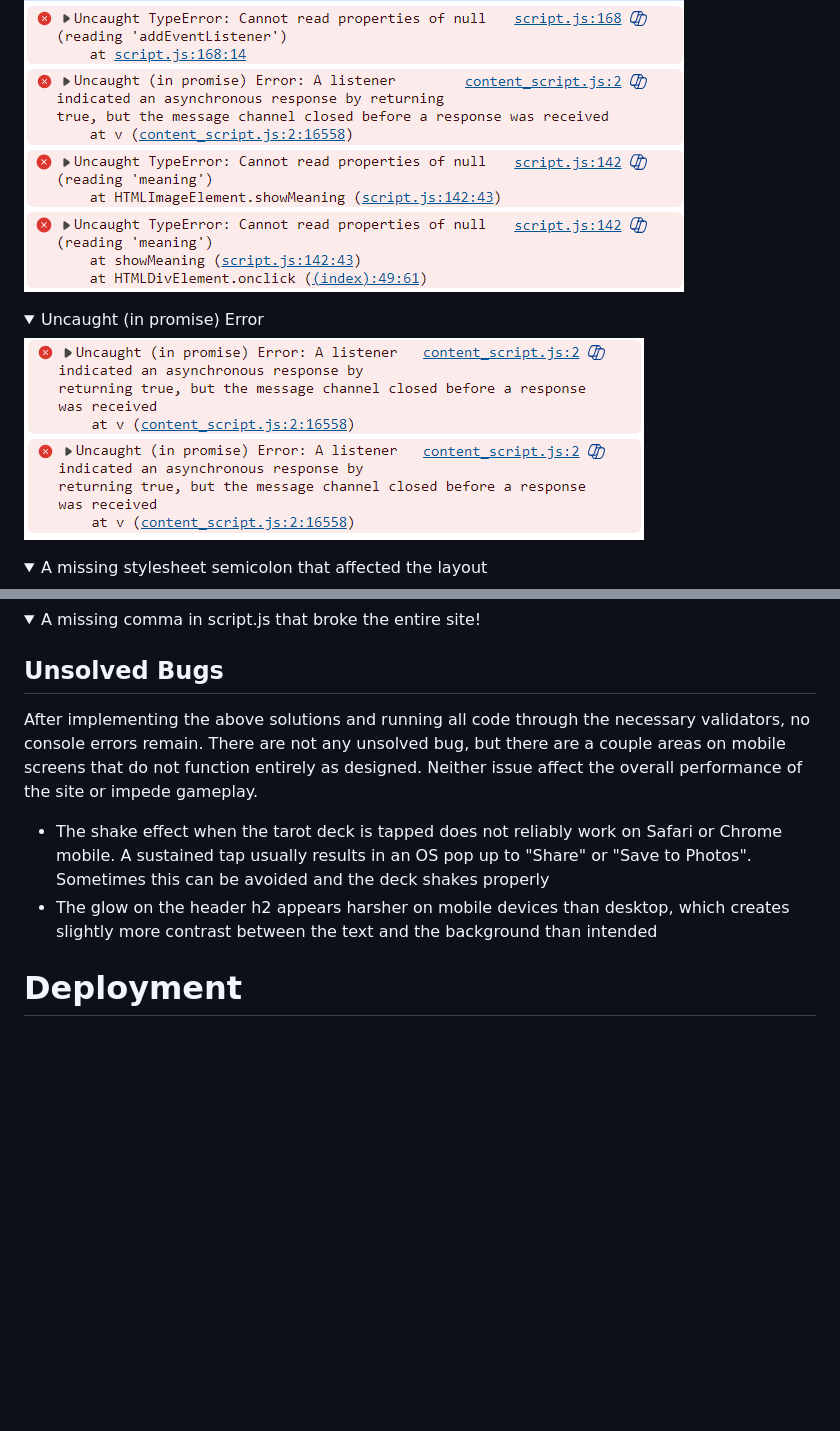
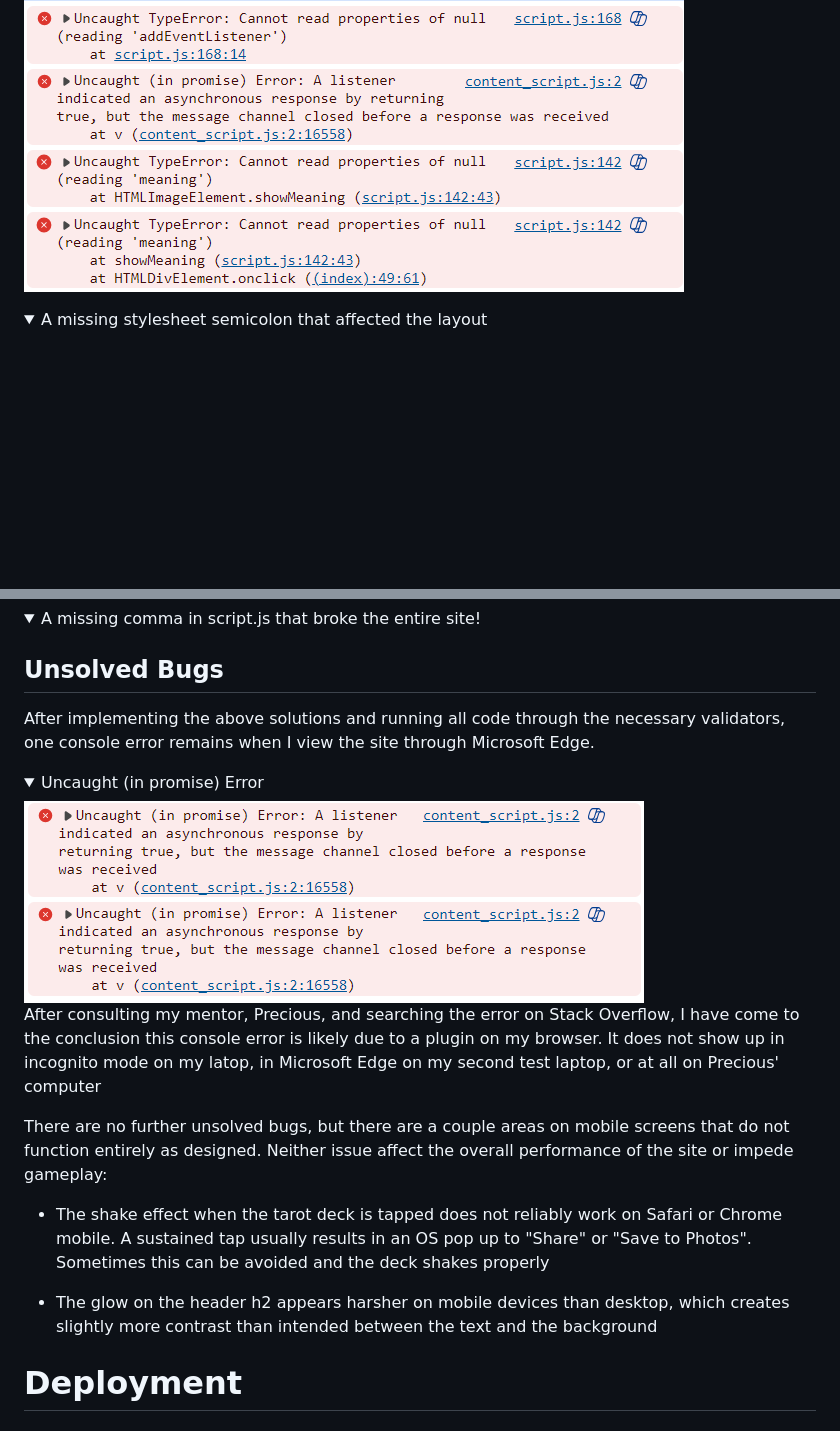
Before and after one commit to erinvdoyle/tarot, a Markdown page: README.md, 2 parts joined by grey strips. Drawn GitHub-style; folded sections open; blank space fills up the shorter version.

Commit message:
update bugs section of README

```diff
--- a/README.md
+++ b/README.md
@@ -515,11 +515,6 @@ This website was developed with special consideration for accessibility through
 </details>
 
 <details>
-  <summary>Uncaught (in promise) Error</summary>
-<img src="assets/documentation/bug2.png">
-</details>
-
-<details>
   <summary>A missing stylesheet semicolon that affected the layout </summary>
 <img src="assets/documentation/bug3.png">
 <p></p>
@@ -532,11 +527,19 @@ This website was developed with special consideration for accessibility through
 
 ## Unsolved Bugs
 
-After implementing the above solutions and running all code through the necessary validators, no console errors remain. There are not any unsolved bug, but there are a couple areas on mobile screens that do not function entirely as designed. Neither issue affect the overall performance of the site or impede gameplay.
+After implementing the above solutions and running all code through the necessary validators, one console error remains when I view the site through Microsoft Edge.
+
+<details>
+  <summary>Uncaught (in promise) Error</summary>
+<img src="assets/documentation/bug2.png">
+<p>After consulting my mentor, Precious, and searching the error on Stack Overflow, I have come to the conclusion this console error is likely due to a plugin on my browser. It does not show up in incognito mode on my latop, in Microsoft Edge on my second test laptop, or at all on Precious' computer</p>
+</details>
+
+There are no further unsolved bugs, but there are a couple areas on mobile screens that do not function entirely as designed. Neither issue affect the overall performance of the site or impede gameplay:
 
 - The shake effect when the tarot deck is tapped does not reliably work on Safari or Chrome mobile. A sustained tap usually results in an OS pop up to "Share" or "Save to Photos". Sometimes this can be avoided and the deck shakes properly
-- The glow on the header h2 appears harsher on mobile devices than desktop, which creates slightly more contrast between the text and the background than intended
 
+- The glow on the header h2 appears harsher on mobile devices than desktop, which creates slightly more contrast than intended between the text and the background
 
 # Deployment
 
```
